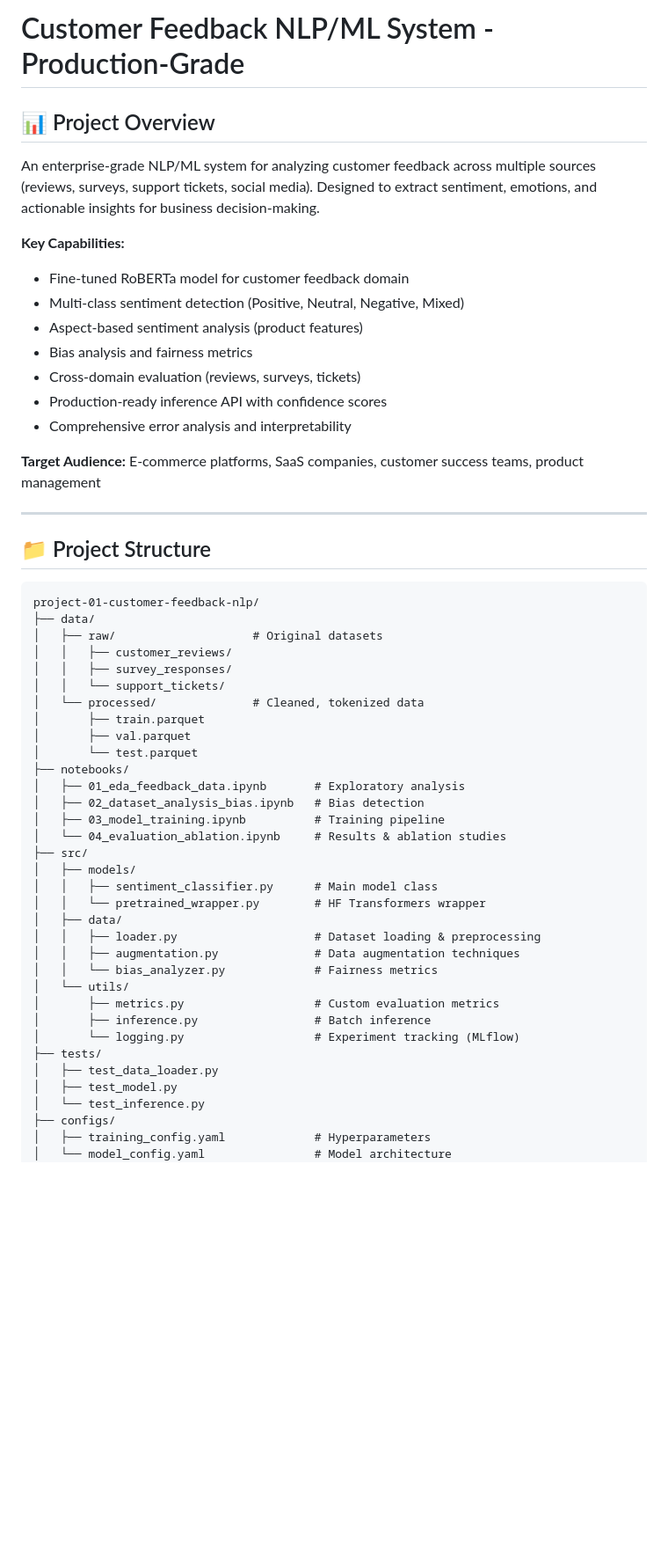
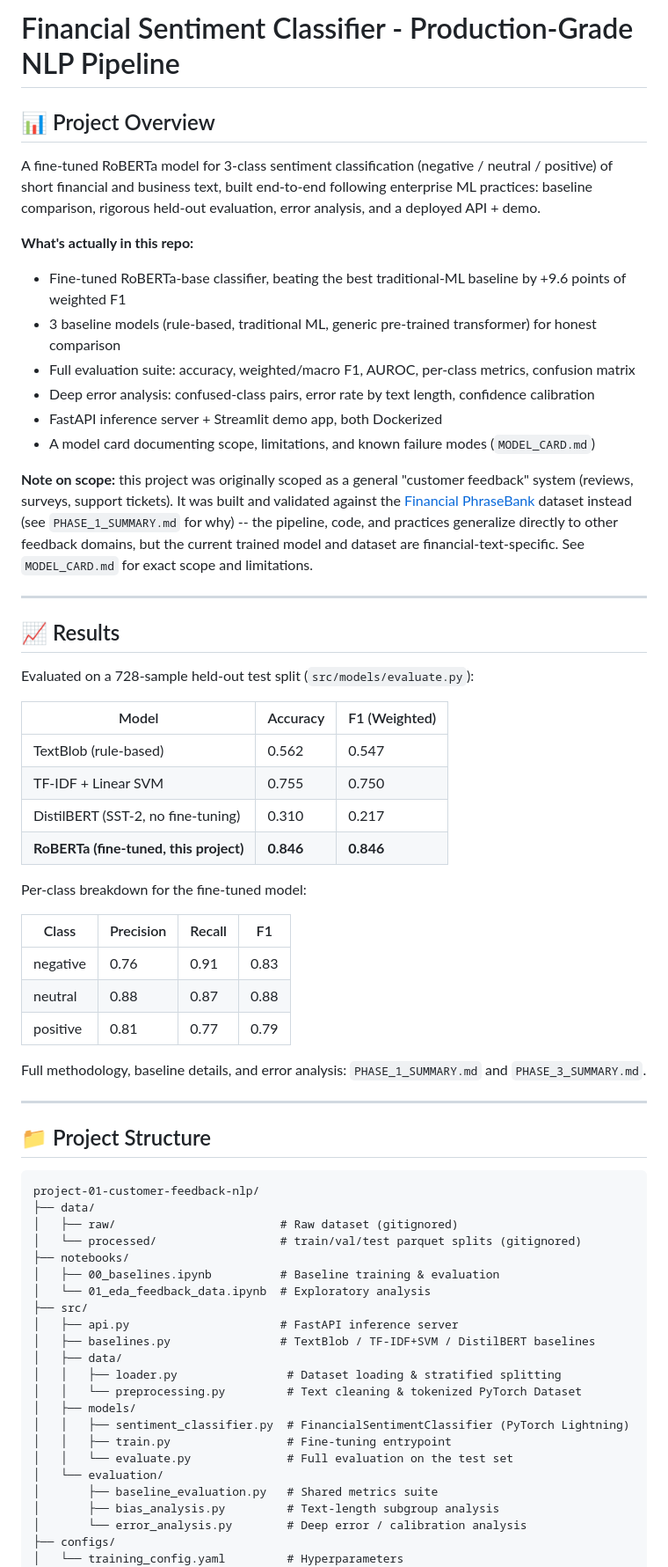
Before and after one commit to mcorona/AI-Projects, a Markdown page: project-01-customer-feedback-nlp/README.md, the part around one of its changes. Shown at 88% size. Rendered like a GitHub page; blank space fills up the shorter version.

````diff
--- a/project-01-customer-feedback-nlp/README.md
+++ b/project-01-customer-feedback-nlp/README.md
@@ -1,19 +1,41 @@
-# Customer Feedback NLP/ML System - Production-Grade
+# Financial Sentiment Classifier - Production-Grade NLP Pipeline
 
 ## 📊 Project Overview
 
-An enterprise-grade NLP/ML system for analyzing customer feedback across multiple sources (reviews, surveys, support tickets, social media). Designed to extract sentiment, emotions, and actionable insights for business decision-making.
+A fine-tuned RoBERTa model for 3-class sentiment classification (negative / neutral / positive) of short financial and business text, built end-to-end following enterprise ML practices: baseline comparison, rigorous held-out evaluation, error analysis, and a deployed API + demo.
 
-**Key Capabilities:**
-- Fine-tuned RoBERTa model for customer feedback domain
-- Multi-class sentiment detection (Positive, Neutral, Negative, Mixed)
-- Aspect-based sentiment analysis (product features)
-- Bias analysis and fairness metrics
-- Cross-domain evaluation (reviews, surveys, tickets)
-- Production-ready inference API with confidence scores
-- Comprehensive error analysis and interpretability
+**What's actually in this repo:**
+- Fine-tuned RoBERTa-base classifier, beating the best traditional-ML baseline by +9.6 points of weighted F1
+- 3 baseline models (rule-based, traditional ML, generic pre-trained transformer) for honest comparison
+- Full evaluation suite: accuracy, weighted/macro F1, AUROC, per-class metrics, confusion matrix
+- Deep error analysis: confused-class pairs, error rate by text length, confidence calibration
+- FastAPI inference server + Streamlit demo app, both Dockerized
+- A model card documenting scope, limitations, and known failure modes (`MODEL_CARD.md`)
 
-**Target Audience:** E-commerce platforms, SaaS companies, customer success teams, product management
+**Note on scope:** this project was originally scoped as a general "customer feedback" system (reviews, surveys, support tickets). It was built and validated against the [Financial PhraseBank](https://arxiv.org/abs/1307.5336) dataset instead (see `PHASE_1_SUMMARY.md` for why) -- the pipeline, code, and practices generalize directly to other feedback domains, but the current trained model and dataset are financial-text-specific. See `MODEL_CARD.md` for exact scope and limitations.
+
+---
+
+## 📈 Results
+
+Evaluated on a 728-sample held-out test split (`src/models/evaluate.py`):
+
+| Model | Accuracy | F1 (Weighted) |
+|-------|----------|----------------|
+| TextBlob (rule-based) | 0.562 | 0.547 |
+| TF-IDF + Linear SVM | 0.755 | 0.750 |
+| DistilBERT (SST-2, no fine-tuning) | 0.310 | 0.217 |
+| **RoBERTa (fine-tuned, this project)** | **0.846** | **0.846** |
+
+Per-class breakdown for the fine-tuned model:
+
+| Class | Precision | Recall | F1 |
+|---|---|---|---|
+| negative | 0.76 | 0.91 | 0.83 |
+| neutral | 0.88 | 0.87 | 0.88 |
+| positive | 0.81 | 0.77 | 0.79 |
+
+Full methodology, baseline details, and error analysis: `PHASE_1_SUMMARY.md` and `PHASE_3_SUMMARY.md`.
 
 ---
 
@@ -22,36 +44,25 @@ An enterprise-grade NLP/ML system for analyzing customer feedback across multipl
 ```
 project-01-customer-feedback-nlp/
 ├── data/
-│   ├── raw/                    # Original datasets
-│   │   ├── customer_reviews/
-│   │   ├── survey_responses/
-│   │   └── support_tickets/
-│   └── processed/              # Cleaned, tokenized data
-│       ├── train.parquet
-│       ├── val.parquet
-│       └── test.parquet
+│   ├── raw/                        # Raw dataset (gitignored)
+│   └── processed/                  # train/val/test parquet splits (gitignored)
 ├── notebooks/
-│   ├── 01_eda_feedback_data.ipynb       # Exploratory analysis
-│   ├── 02_dataset_analysis_bias.ipynb   # Bias detection
-│   ├── 03_model_training.ipynb          # Training pipeline
-│   └── 04_evaluation_ablation.ipynb     # Results & ablation studies
+│   ├── 00_baselines.ipynb          # Baseline training & evaluation
+│   └── 01_eda_feedback_data.ipynb  # Exploratory analysis
 ├── src/
+│   ├── api.py                      # FastAPI inference server
+│   ├── baselines.py                # TextBlob / TF-IDF+SVM / DistilBERT baselines
+│   ├── data/
+│   │   ├── loader.py                # Dataset loading & stratified splitting
+│   │   └── preprocessing.py         # Text cleaning & tokenized PyTorch Dataset
 │   ├── models/
-│   │   ├── sentiment_classifier.py      # Main model class
-│   │   └── pretrained_wrapper.py        # HF Transformers wrapper
-│   ├── data/
-│   │   ├── loader.py                    # Dataset loading & preprocessing
-│   │   ├── augmentation.py              # Data augmentation techniques
-│   │   └── bias_analyzer.py             # Fairness metrics
-│   └── utils/
-│       ├── metrics.py                   # Custom evaluation metrics
-│       ├── inference.py                 # Batch inference
-│       └── logging.py                   # Experiment tracking (MLflow)
-├── tests/
-│   ├── test_data_loader.py
-│   ├── test_model.py
-│   └── test_inference.py
+│   │   ├── sentiment_classifier.py  # FinancialSentimentClassifier (PyTorch Lightning)
+│   │   ├── train.py                 # Fine-tuning entrypoint
+│   │   └── evaluate.py              # Full evaluation on the test set
+│   └── evaluation/
+│       ├── baseline_evaluation.py   # Shared metrics suite
+│       ├── bias_analysis.py         # Text-length subgroup analysis
+│       └── error_analysis.py        # Deep error / calibration analysis
 ├── configs/
-│   ├── training_config.yaml             # Hyperparameters
-│   └── model_config.yaml                # Model architecture
+│   └── training_config.yaml         # Hyperparameters
 ├── output/
````
Also changed, not shown: other parts of project-01-customer-feedback-nlp/README.md (+66 -164 lines), project-01-customer-feedback-nlp/MODEL_CARD.md (added, +76 -0 lines).
